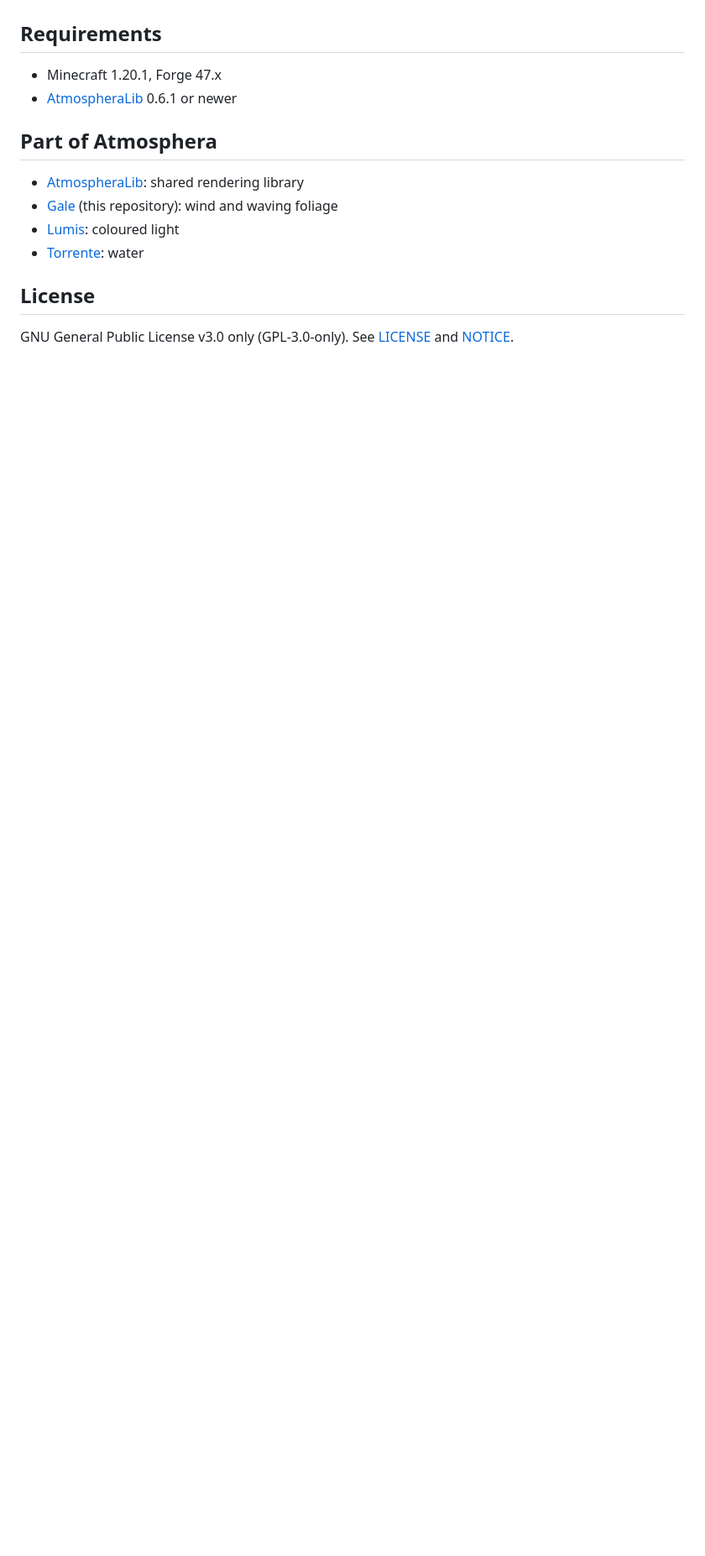
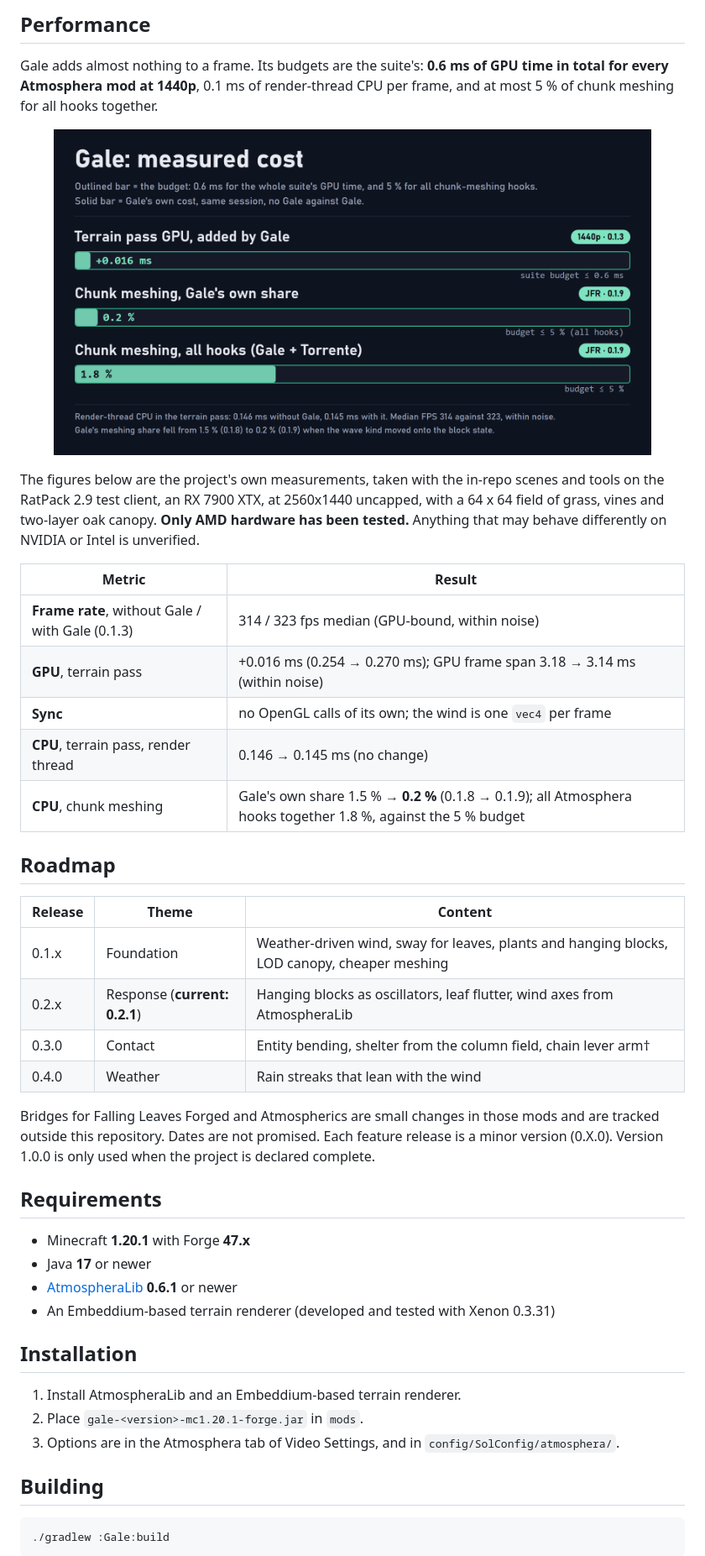
Before and after one commit to SolarBiscuit/Gale, a Markdown page: README.md, the part around one of its changes. Shown at 84% size. GitHub-like rendering; pictures changed too: docs/img/gale-cost.png (added); blank space fills up the shorter version.

````diff
--- a/README.md
+++ b/README.md
@@ -6,17 +40,48 @@ Client-only. Never required on a server.
+## Performance
+
+Gale adds almost nothing to a frame. Its budgets are the suite's: **0.6 ms of GPU time in total for every Atmosphera mod at 1440p**, 0.1 ms of render-thread CPU per frame, and at most 5 % of chunk meshing for all hooks together.
+
+<p align="center">
+  <img src="docs/img/gale-cost.png" alt="Measured cost of Gale against the suite budgets" width="90%">
+</p>
+
+The figures below are the project's own measurements, taken with the in-repo scenes and tools on the RatPack 2.9 test client, an RX 7900 XTX, at 2560x1440 uncapped, with a 64 x 64 field of grass, vines and two-layer oak canopy. **Only AMD hardware has been tested.** Anything that may behave differently on NVIDIA or Intel is unverified.
+
+| Metric | Result |
+|---|---|
+| **Frame rate**, without Gale / with Gale (0.1.3) | 314 / 323 fps median (GPU-bound, within noise) |
+| **GPU**, terrain pass | +0.016 ms (0.254 → 0.270 ms); GPU frame span 3.18 → 3.14 ms (within noise) |
+| **Sync** | no OpenGL calls of its own; the wind is one `vec4` per frame |
+| **CPU**, terrain pass, render thread | 0.146 → 0.145 ms (no change) |
+| **CPU**, chunk meshing | Gale's own share 1.5 % → **0.2 %** (0.1.8 → 0.1.9); all Atmosphera hooks together 1.8 %, against the 5 % budget |
+
+## Roadmap
+
+| Release | Theme | Content |
+|---|---|---|
+| 0.1.x | Foundation | Weather-driven wind, sway for leaves, plants and hanging blocks, LOD canopy, cheaper meshing |
+| 0.2.x | Response (**current: 0.2.1**) | Hanging blocks as oscillators, leaf flutter, wind axes from AtmospheraLib |
+| 0.3.0 | Contact | Entity bending, shelter from the column field, chain lever arm† |
+| 0.4.0 | Weather | Rain streaks that lean with the wind |
+
+Bridges for Falling Leaves Forged and Atmospherics are small changes in those mods and are tracked outside this repository. Dates are not promised. Each feature release is a minor version (0.X.0). Version 1.0.0 is only used when the project is declared complete.
 
 ## Requirements
 
-- Minecraft 1.20.1, Forge 47.x
-- [AtmospheraLib](https://github.com/SolarBiscuit/AtmospheraLib) 0.6.1 or newer
+- Minecraft **1.20.1** with Forge **47.x**
+- Java **17** or newer
+- [AtmospheraLib](https://github.com/SolarBiscuit/AtmospheraLib) **0.6.1** or newer
+- An Embeddium-based terrain renderer (developed and tested with Xenon 0.3.31)
 
-## Part of Atmosphera
+## Installation
 
-- [AtmospheraLib](https://github.com/SolarBiscuit/AtmospheraLib): shared rendering library
-- [Gale](https://github.com/SolarBiscuit/Gale) (this repository): wind and waving foliage
-- [Lumis](https://github.com/SolarBiscuit/Lumis): coloured light
-- [Torrente](https://github.com/SolarBiscuit/Torrente): water
+1. Install AtmospheraLib and an Embeddium-based terrain renderer.
+2. Place `gale-<version>-mc1.20.1-forge.jar` in `mods`.
+3. Options are in the Atmosphera tab of Video Settings, and in `config/SolConfig/atmosphera/`.
 
-## License
+## Building
 
-GNU General Public License v3.0 only (GPL-3.0-only). See [LICENSE](LICENSE) and [NOTICE](NOTICE).
+```bash
+./gradlew :Gale:build
+```
 
````
Also changed, not shown: other parts of README.md (+48 -3 lines), docs/logo/gale-banner.png (added), 3 other files.
